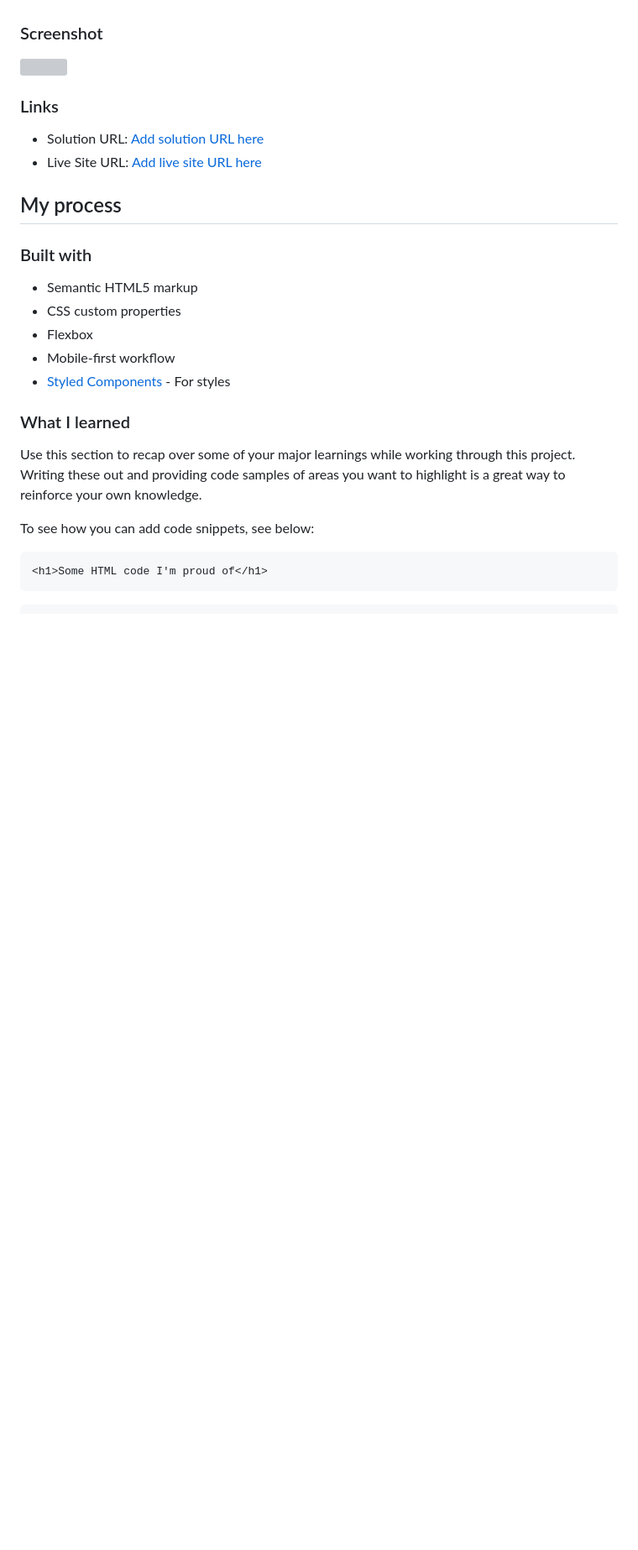
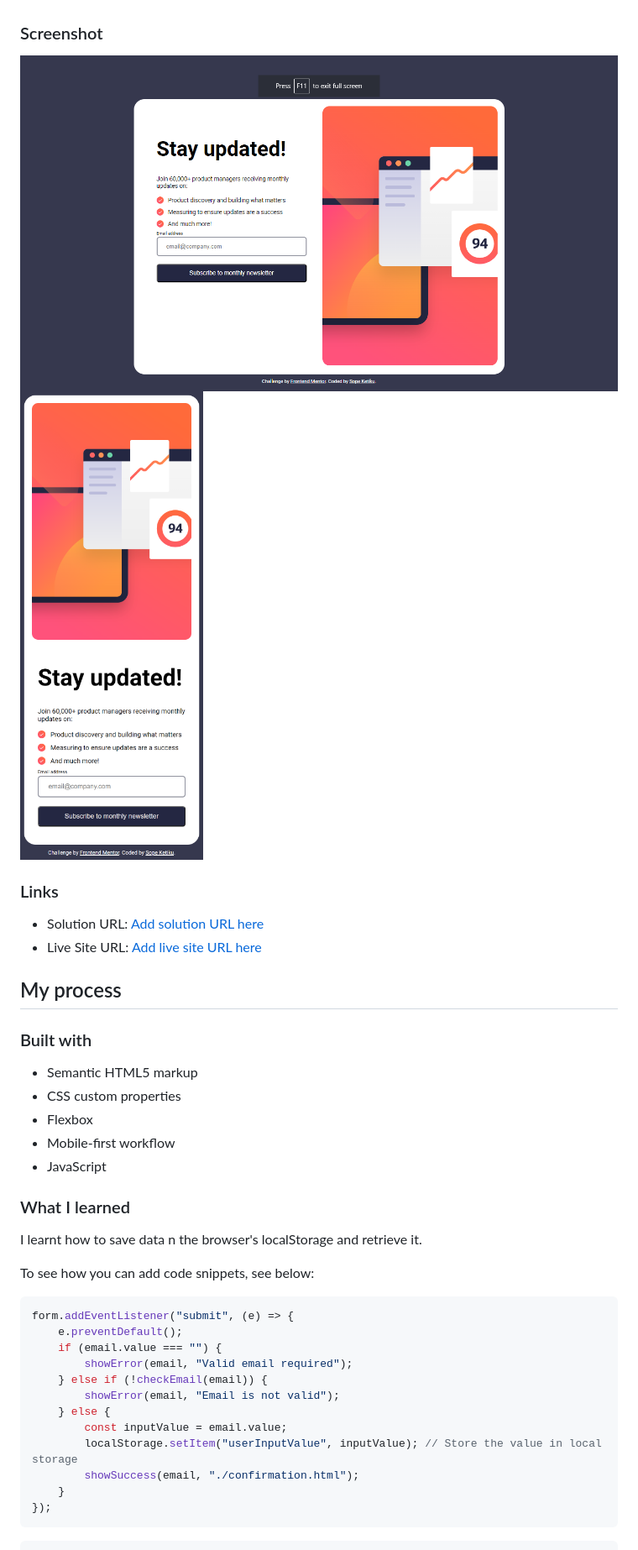
Before and after one commit to ksope/fm-newsletter-signup, a Markdown page: README.md, the part around the change printed below. Shown: that part at 84% size. Drawn GitHub-style; pictures changed too: desktop-screenshot.png (added), mobile-screenshot.png (added); blank space fills up the shorter version; grey boxes are pictures that could not be loaded.

Commit message:
Update ReadMe.md and add screenshots

````diff
--- a/README.md
+++ b/README.md
@@ -33,7 +33,8 @@ Users should be able to:
 
 ### Screenshot
 
-![](./screenshot.jpg)
+![Desktop](./desktop-screenshot.png)
+![Mobile](./mobile-screenshot.png)
 
 
 ### Links
@@ -49,15 +50,26 @@ Users should be able to:
 - CSS custom properties
 - Flexbox
 - Mobile-first workflow
-- [Styled Components](https://styled-components.com/) - For styles
+- JavaScript
 
 
 ### What I learned
 
-Use this section to recap over some of your major learnings while working through this project. Writing these out and providing code samples of areas you want to highlight is a great way to reinforce your own knowledge.
+I learnt how to save data n the browser's localStorage and retrieve it.
 
 To see how you can add code snippets, see below:
 
-```html
-<h1>Some HTML code I'm proud of</h1>
+```javascript
+form.addEventListener("submit", (e) => {
+    e.preventDefault();
+    if (email.value === "") {
+        showError(email, "Valid email required");
+    } else if (!checkEmail(email)) {
+        showError(email, "Email is not valid");
+    } else {
+        const inputValue = email.value;
+        localStorage.setItem("userInputValue", inputValue); // Store the value in local storage
+        showSuccess(email, "./confirmation.html");
+    }
+});
 ```
````
Also changed, not shown: other parts of README.md (+13 -11 lines), 4 other files.
